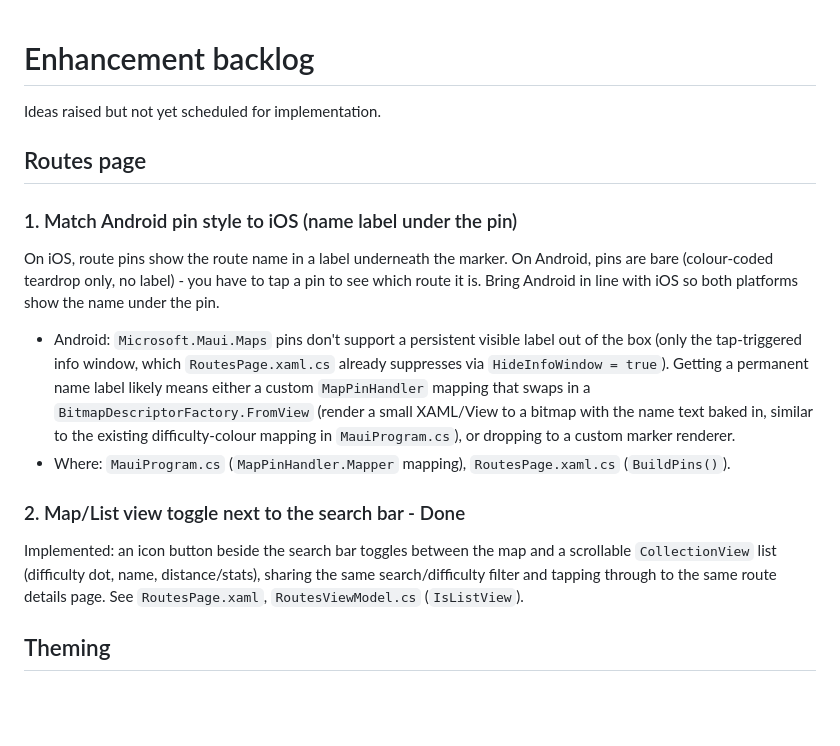
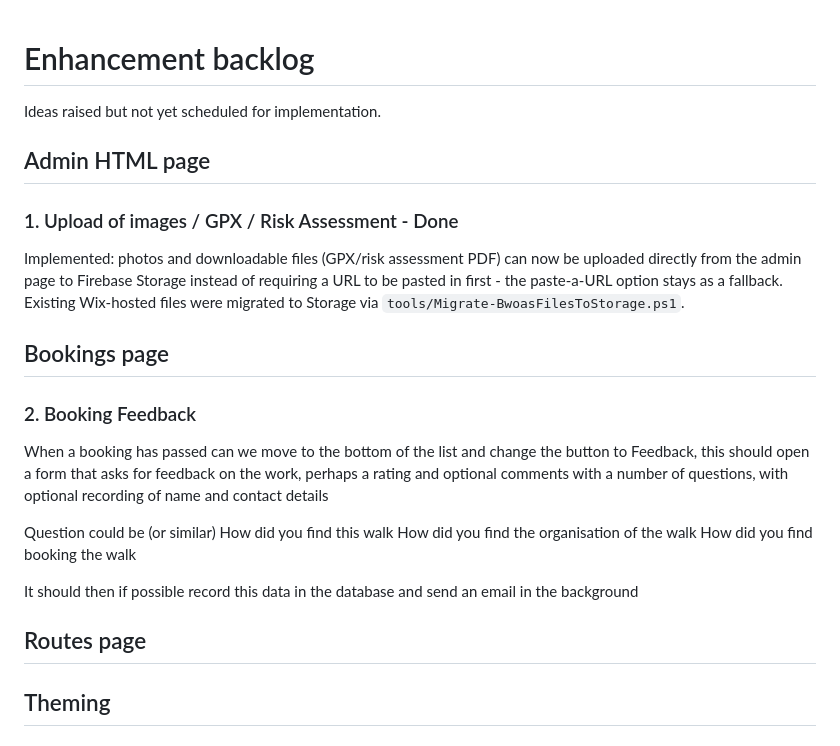
Before and after one commit to HiggyUK/BoltonWalkingApp, a Markdown page: ENHANCEMENTS.md, the part around the change. Drawn GitHub-style; blank space fills up the shorter version.

Commit message:
Mark admin-page file upload enhancement as done in the backlog
Co-Authored-By: Claude Sonnet 5 <noreply@anthropic.com>

```diff
--- a/ENHANCEMENTS.md
+++ b/ENHANCEMENTS.md
@@ -2,29 +2,30 @@
 
 Ideas raised but not yet scheduled for implementation.
 
+## Admin HTML page
+### 1. Upload of images / GPX / Risk Assessment - Done
+Implemented: photos and downloadable files (GPX/risk assessment PDF) can
+now be uploaded directly from the admin page to Firebase Storage instead
+of requiring a URL to be pasted in first - the paste-a-URL option stays as
+a fallback. Existing Wix-hosted files were migrated to Storage via
+`tools/Migrate-BwoasFilesToStorage.ps1`.
+
+## Bookings page
+
+
+### 2. Booking Feedback
+When a booking has passed can we move to the bottom of the list and change the button to Feedback, this should open a form that asks for feedback on the work, perhaps a rating and optional comments with a number of questions, with optional recording of name and contact details
+
+Question could be (or similar)
+How did you find this walk
+How did you find the organisation of the walk
+How did you find booking the walk
+
+It should then if possible record this data in the database and send an email in the background
+
 ## Routes page
 
-### 1. Match Android pin style to iOS (name label under the pin)
-On iOS, route pins show the route name in a label underneath the marker.
-On Android, pins are bare (colour-coded teardrop only, no label) - you have
-to tap a pin to see which route it is. Bring Android in line with iOS so
-both platforms show the name under the pin.
 
-- Android: `Microsoft.Maui.Maps` pins don't support a persistent visible
-  label out of the box (only the tap-triggered info window, which
-  `RoutesPage.xaml.cs` already suppresses via `HideInfoWindow = true`).
-  Getting a permanent name label likely means either a custom
-  `MapPinHandler` mapping that swaps in a `BitmapDescriptorFactory.FromView`
-  (render a small XAML/View to a bitmap with the name text baked in,
-  similar to the existing difficulty-colour mapping in `MauiProgram.cs`),
-  or dropping to a custom marker renderer.
-- Where: `MauiProgram.cs` (`MapPinHandler.Mapper` mapping), `RoutesPage.xaml.cs` (`BuildPins()`).
-
-### 2. Map/List view toggle next to the search bar - Done
-Implemented: an icon button beside the search bar toggles between the map
-and a scrollable `CollectionView` list (difficulty dot, name, distance/stats),
-sharing the same search/difficulty filter and tapping through to the same
-route details page. See `RoutesPage.xaml`, `RoutesViewModel.cs` (`IsListView`).
 
 ## Theming
 
```
